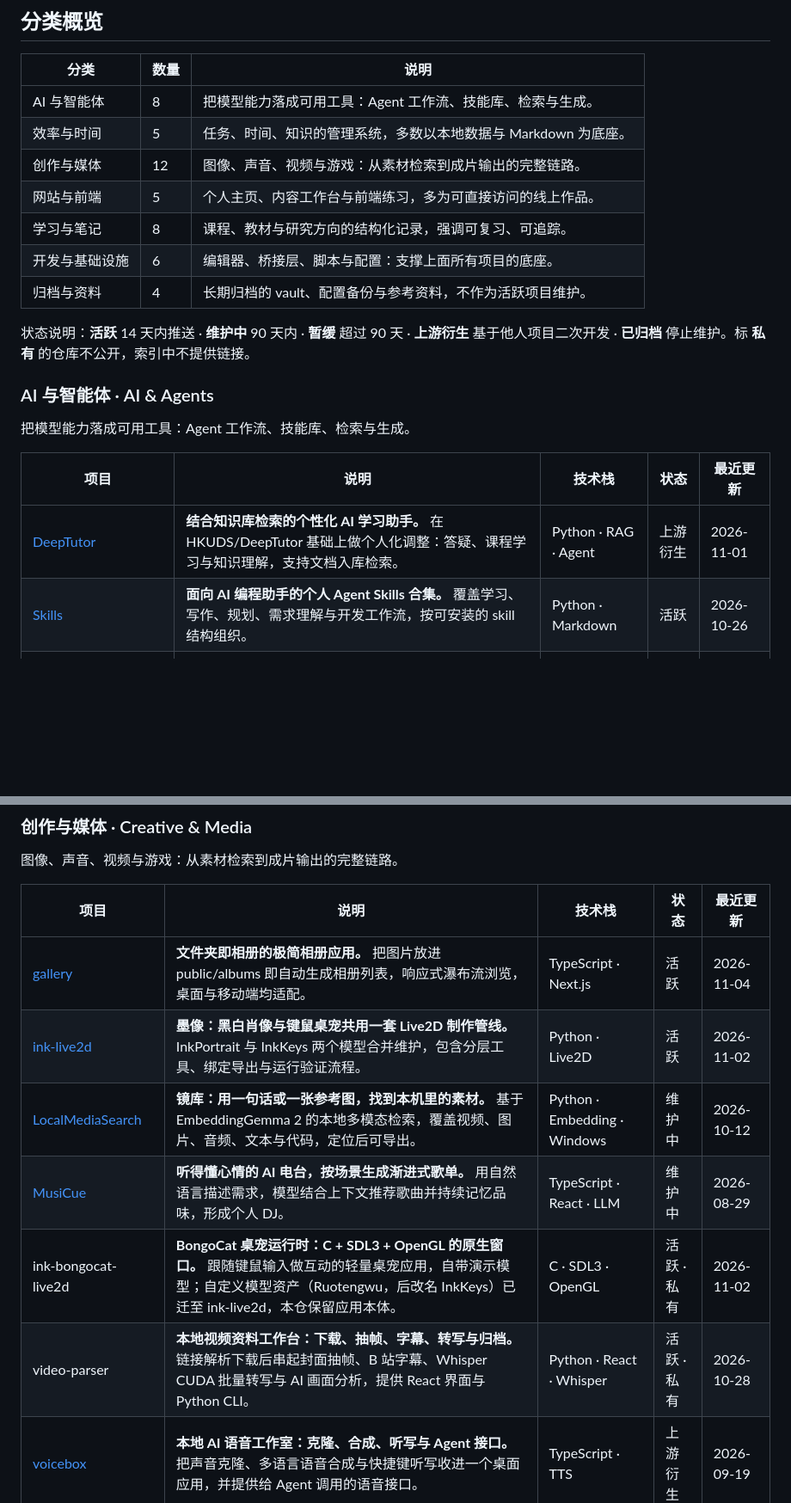
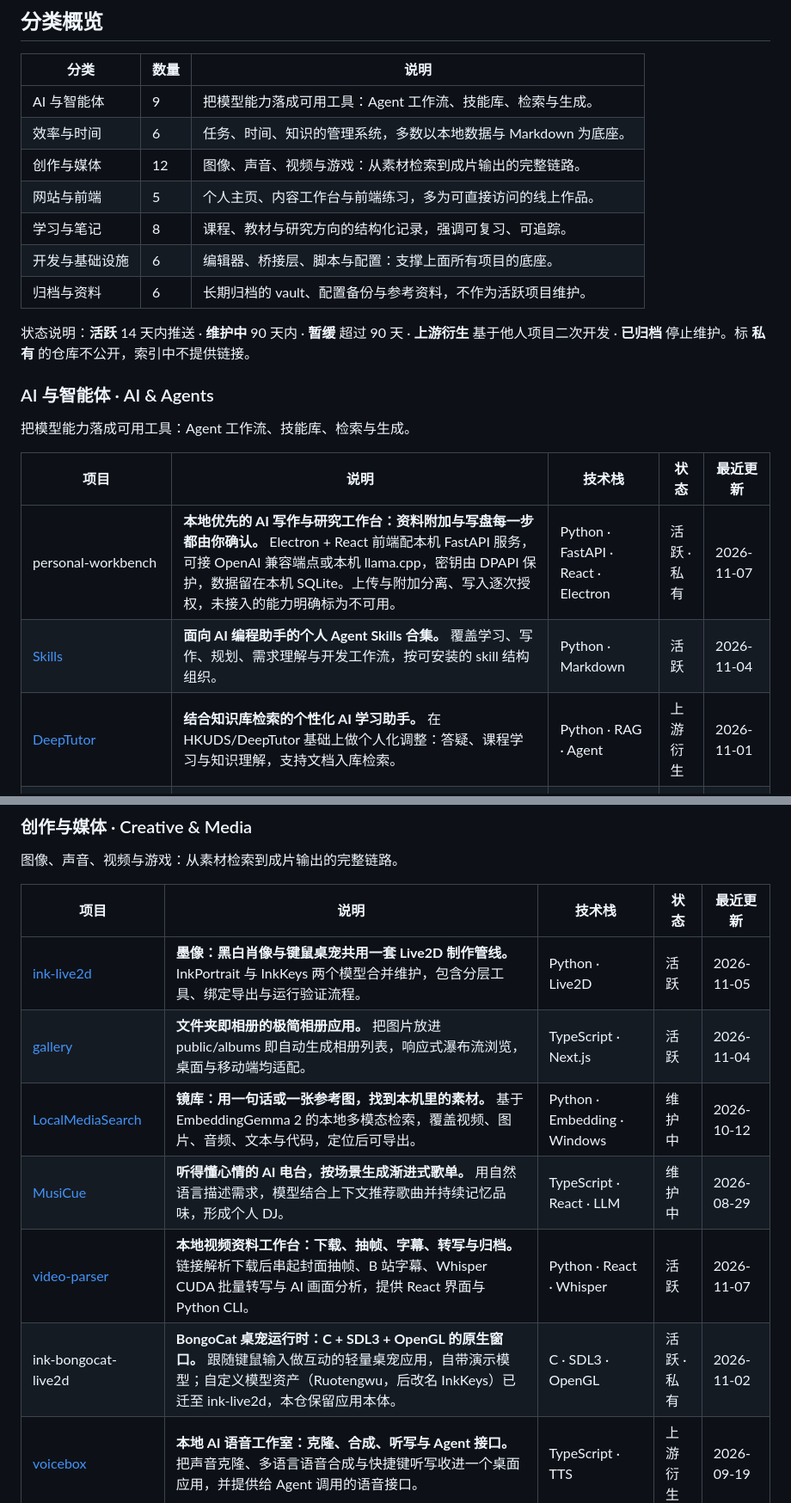
Before and after one commit to HP-Patience/Project_Hub, a Markdown page: README.md, 2 parts joined by grey strips. Shown at 86% size. Rendered like a GitHub page; blank space fills up the shorter version.

```diff
--- a/README.md
+++ b/README.md
@@ -18,13 +18,13 @@
 
 | 分类 | 数量 | 说明 |
 | --- | --- | --- |
-| AI 与智能体 | 8 | 把模型能力落成可用工具：Agent 工作流、技能库、检索与生成。 |
-| 效率与时间 | 5 | 任务、时间、知识的管理系统，多数以本地数据与 Markdown 为底座。 |
+| AI 与智能体 | 9 | 把模型能力落成可用工具：Agent 工作流、技能库、检索与生成。 |
+| 效率与时间 | 6 | 任务、时间、知识的管理系统，多数以本地数据与 Markdown 为底座。 |
 | 创作与媒体 | 12 | 图像、声音、视频与游戏：从素材检索到成片输出的完整链路。 |
 | 网站与前端 | 5 | 个人主页、内容工作台与前端练习，多为可直接访问的线上作品。 |
 | 学习与笔记 | 8 | 课程、教材与研究方向的结构化记录，强调可复习、可追踪。 |
 | 开发与基础设施 | 6 | 编辑器、桥接层、脚本与配置：支撑上面所有项目的底座。 |
-| 归档与资料 | 4 | 长期归档的 vault、配置备份与参考资料，不作为活跃项目维护。 |
+| 归档与资料 | 6 | 长期归档的 vault、配置备份与参考资料，不作为活跃项目维护。 |
 
 状态说明：**活跃** 14 天内推送 · **维护中** 90 天内 · **暂缓** 超过 90 天 · **上游衍生** 基于他人项目二次开发 · **已归档** 停止维护。标 **私有** 的仓库不公开，索引中不提供链接。
 
@@ -34,8 +34,9 @@
 
 | 项目 | 说明 | 技术栈 | 状态 | 最近更新 |
 | --- | --- | --- | --- | --- |
+| personal-workbench | **本地优先的 AI 写作与研究工作台：资料附加与写盘每一步都由你确认。** Electron + React 前端配本机 FastAPI 服务，可接 OpenAI 兼容端点或本机 llama.cpp，密钥由 DPAPI 保护，数据留在本机 SQLite。上传与附加分离、写入逐次授权，未接入的能力明确标为不可用。 | Python · FastAPI · React · Electron | 活跃 · 私有 | 2026-11-07 |
+| [Skills](https://github.com/HP-Patience/Skills) | **面向 AI 编程助手的个人 Agent Skills 合集。** 覆盖学习、写作、规划、需求理解与开发工作流，按可安装的 skill 结构组织。 | Python · Markdown | 活跃 | 2026-11-04 |
 | [DeepTutor](https://github.com/HP-Patience/DeepTutor) | **结合知识库检索的个性化 AI 学习助手。** 在 HKUDS/DeepTutor 基础上做个人化调整：答疑、课程学习与知识理解，支持文档入库检索。 | Python · RAG · Agent | 上游衍生 | 2026-11-01 |
-| [Skills](https://github.com/HP-Patience/Skills) | **面向 AI 编程助手的个人 Agent Skills 合集。** 覆盖学习、写作、规划、需求理解与开发工作流，按可安装的 skill 结构组织。 | Python · Markdown | 活跃 | 2026-10-26 |
 | [MathModelAgent](https://github.com/HP-Patience/MathModelAgent) | **数学建模 Agent：从读题到生成可提交的完整论文。** 问题分析、建模求解、代码执行与论文撰写串成一条链路，支持知识库与人机协作。 | Python · Agent | 上游衍生 | 2026-10-25 |
 | genius-mathmodelagent | （描述已隐藏） | Python · Agent | 活跃 · 私有 | 2026-10-25 |
 | [tongflow](https://github.com/HP-Patience/tongflow) | **多模态 AI 工作流：用节点编排文本、图像、语音与视频。** 可视化画布组织生成流程，节点间可组合模型与参数，适合把一次性脚本固化成可复用管线。 | TypeScript · React | 上游衍生 | 2026-10-11 |
@@ -61,12 +63,12 @@
 
 | 项目 | 说明 | 技术栈 | 状态 | 最近更新 |
 | --- | --- | --- | --- | --- |
+| [ink-live2d](https://github.com/HP-Patience/ink-live2d) | **墨像：黑白肖像与键鼠桌宠共用一套 Live2D 制作管线。** InkPortrait 与 InkKeys 两个模型合并维护，包含分层工具、绑定导出与运行验证流程。 | Python · Live2D | 活跃 | 2026-11-05 |
 | [gallery](https://github.com/HP-Patience/gallery) | **文件夹即相册的极简相册应用。** 把图片放进 public/albums 即自动生成相册列表，响应式瀑布流浏览，桌面与移动端均适配。 | TypeScript · Next.js | 活跃 | 2026-11-04 |
-| [ink-live2d](https://github.com/HP-Patience/ink-live2d) | **墨像：黑白肖像与键鼠桌宠共用一套 Live2D 制作管线。** InkPortrait 与 InkKeys 两个模型合并维护，包含分层工具、绑定导出与运行验证流程。 | Python · Live2D | 活跃 | 2026-11-02 |
 | [LocalMediaSearch](https://github.com/HP-Patience/LocalMediaSearch) | **镜库：用一句话或一张参考图，找到本机里的素材。** 基于 EmbeddingGemma 2 的本地多模态检索，覆盖视频、图片、音频、文本与代码，定位后可导出。 | Python · Embedding · Windows | 维护中 | 2026-10-12 |
 | [MusiCue](https://github.com/HP-Patience/MusiCue) | **听得懂心情的 AI 电台，按场景生成渐进式歌单。** 用自然语言描述需求，模型结合上下文推荐歌曲并持续记忆品味，形成个人 DJ。 | TypeScript · React · LLM | 维护中 | 2026-08-29 |
+| [video-parser](https://github.com/HP-Patience/video-parser) | **本地视频资料工作台：下载、抽帧、字幕、转写与归档。** 链接解析下载后串起封面抽帧、B 站字幕、Whisper CUDA 批量转写与 AI 画面分析，提供 React 界面与 Python CLI。 | Python · React · Whisper | 活跃 | 2026-11-07 |
 | ink-bongocat-live2d | **BongoCat 桌宠运行时：C + SDL3 + OpenGL 的原生窗口。** 跟随键鼠输入做互动的轻量桌宠应用，自带演示模型；自定义模型资产（Ruotengwu，后改名 InkKeys）已迁至 ink-live2d，本仓保留应用本体。 | C · SDL3 · OpenGL | 活跃 · 私有 | 2026-11-02 |
-| video-parser | **本地视频资料工作台：下载、抽帧、字幕、转写与归档。** 链接解析下载后串起封面抽帧、B 站字幕、Whisper CUDA 批量转写与 AI 画面分析，提供 React 界面与 Python CLI。 | Python · React · Whisper | 活跃 · 私有 | 2026-10-28 |
 | [voicebox](https://github.com/HP-Patience/voicebox) | **本地 AI 语音工作室：克隆、合成、听写与 Agent 接口。** 把声音克隆、多语言语音合成与快捷键听写收进一个桌面应用，并提供给 Agent 调用的语音接口。 | TypeScript · TTS | 上游衍生 | 2026-09-19 |
 | [openscreen](https://github.com/HP-Patience/openscreen) | **免费做演示视频：无订阅、无水印，可商用。** 屏幕录制与镜头编排工具，面向产品演示与操作讲解，作为 Screen Studio 的替代。 | TypeScript · Electron | 上游衍生 | 2026-09-19 |
 | [VoxCPM](https://github.com/HP-Patience/VoxCPM) | **无分词器的多语言语音合成，支持音色设计。** 在上游模型基础上做本地化实验：多语言生成、创意音色设计与可控声音克隆。 | Python · TTS | 上游衍生 | 2026-09-14 |
```
Also changed, not shown: other parts of README.md (+8 -5 lines), assets/preview.png, 3 other files.
